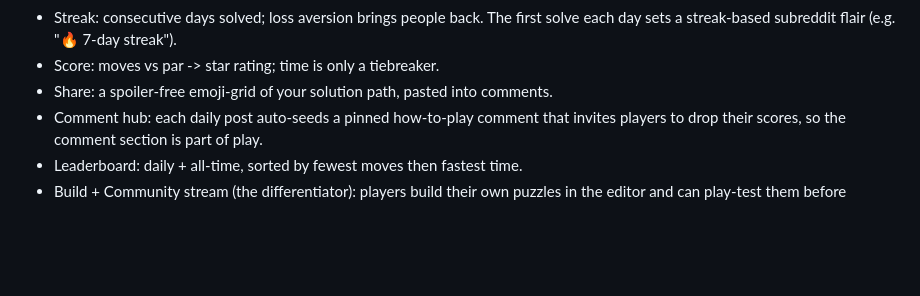
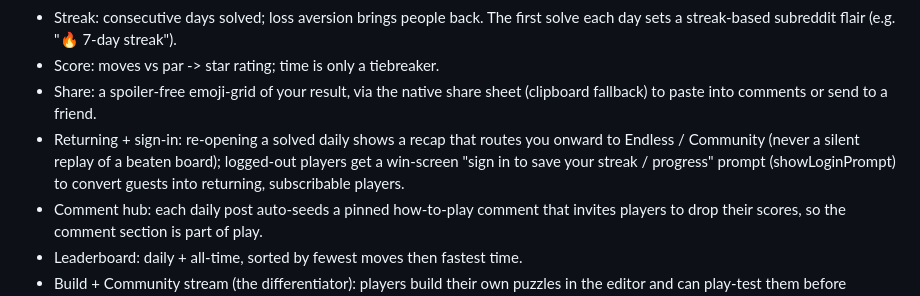
Before and after one commit to Nicoding1996/ice-hop, a Markdown page: .kiro/steering/product.md, the part around the change. Drawn GitHub-style; blank space fills up the shorter version.

```diff
--- a/.kiro/steering/product.md
+++ b/.kiro/steering/product.md
@@ -43,7 +43,12 @@ retentive, community-run game:
 - Streak: consecutive days solved; loss aversion brings people back. The first
   solve each day sets a streak-based subreddit flair (e.g. "🔥 7-day streak").
 - Score: moves vs par -> star rating; time is only a tiebreaker.
-- Share: a spoiler-free emoji-grid of your solution path, pasted into comments.
+- Share: a spoiler-free emoji-grid of your result, via the native share sheet
+  (clipboard fallback) to paste into comments or send to a friend.
+- Returning + sign-in: re-opening a solved daily shows a recap that routes you
+  onward to Endless / Community (never a silent replay of a beaten board);
+  logged-out players get a win-screen "sign in to save your streak / progress"
+  prompt (showLoginPrompt) to convert guests into returning, subscribable players.
 - Comment hub: each daily post auto-seeds a pinned how-to-play comment that
   invites players to drop their scores, so the comment section is part of play.
 - Leaderboard: daily + all-time, sorted by fewest moves then fastest time.
```
Also changed, not shown: .kiro/steering/game-design.md (+16 -6 lines), .kiro/steering/tech.md (+6 -4 lines).
